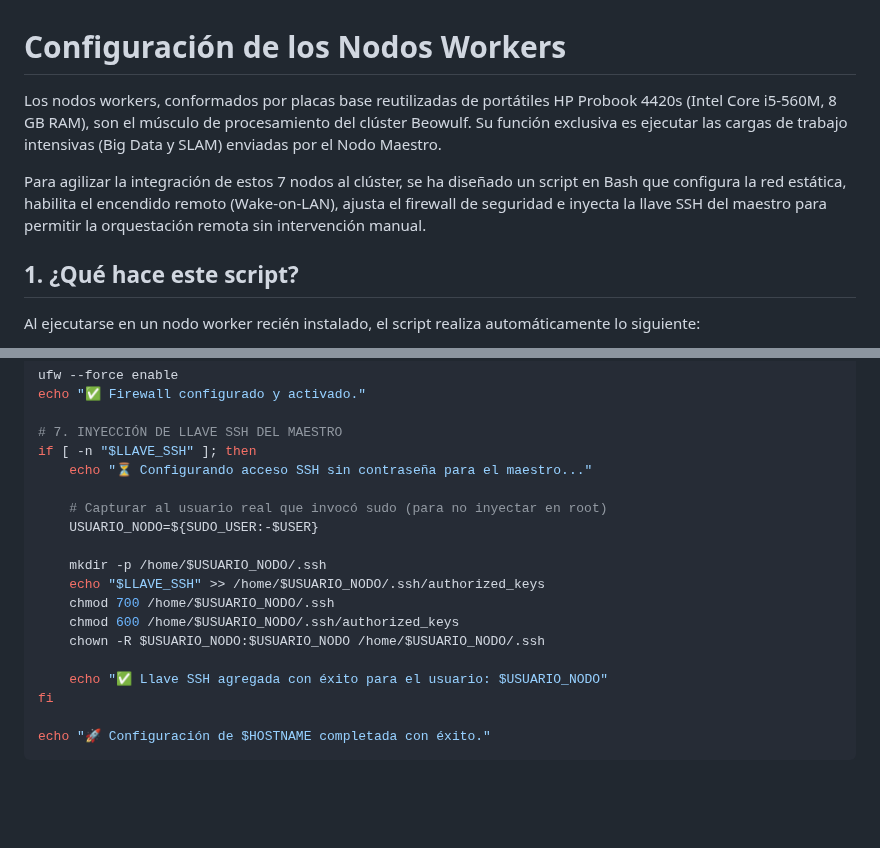
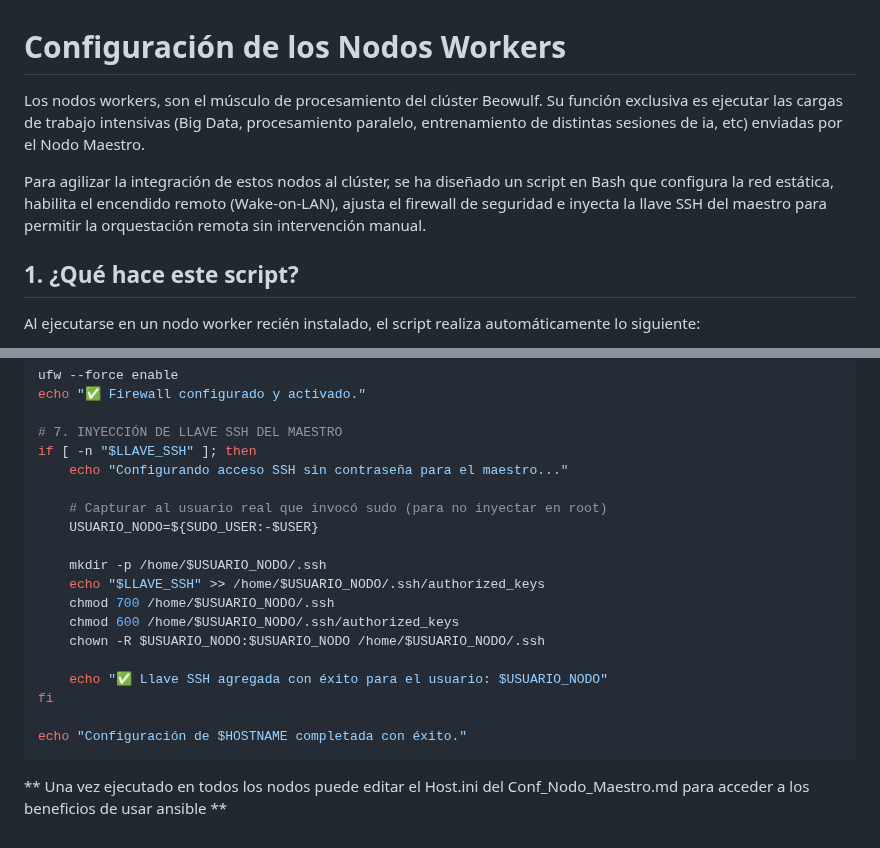
Before and after one commit to JhonathanBaron/Cluster-Basado-en-Green-Computing, a Markdown page: Conf_Nodos_Trabajadores.md, 2 parts joined by grey strips. Drawn GitHub-style; blank space fills up the shorter version.

````diff
--- a/Conf_Nodos_Trabajadores.md
+++ b/Conf_Nodos_Trabajadores.md
@@ -1,8 +1,8 @@
 # Configuración de los Nodos Workers
 
-Los nodos workers, conformados por placas base reutilizadas de portátiles HP Probook 4420s (Intel Core i5-560M, 8 GB RAM), son el músculo de procesamiento del clúster Beowulf. Su función exclusiva es ejecutar las cargas de trabajo intensivas (Big Data y SLAM) enviadas por el Nodo Maestro.
+Los nodos workers, son el músculo de procesamiento del clúster Beowulf. Su función exclusiva es ejecutar las cargas de trabajo intensivas (Big Data, procesamiento paralelo, entrenamiento de distintas sesiones de ia, etc) enviadas por el Nodo Maestro.
 
-Para agilizar la integración de estos 7 nodos al clúster, se ha diseñado un script en Bash que configura la red estática, habilita el encendido remoto (Wake-on-LAN), ajusta el firewall de seguridad e inyecta la llave SSH del maestro para permitir la orquestación remota sin intervención manual.
+Para agilizar la integración de estos nodos al clúster, se ha diseñado un script en Bash que configura la red estática, habilita el encendido remoto (Wake-on-LAN), ajusta el firewall de seguridad e inyecta la llave SSH del maestro para permitir la orquestación remota sin intervención manual.
 
 ## 1. ¿Qué hace este script?
 Al ejecutarse en un nodo worker recién instalado, el script realiza automáticamente lo siguiente:
@@ -135,7 +135,7 @@ echo "✅ Firewall configurado y activado."
 
 # 7. INYECCIÓN DE LLAVE SSH DEL MAESTRO
 if [ -n "$LLAVE_SSH" ]; then
-    echo "⏳ Configurando acceso SSH sin contraseña para el maestro..."
+    echo "Configurando acceso SSH sin contraseña para el maestro..."
 
     # Capturar al usuario real que invocó sudo (para no inyectar en root)
     USUARIO_NODO=${SUDO_USER:-$USER}
@@ -149,5 +149,7 @@ if [ -n "$LLAVE_SSH" ]; then
     echo "✅ Llave SSH agregada con éxito para el usuario: $USUARIO_NODO"
 fi
 
-echo "🚀 Configuración de $HOSTNAME completada con éxito."
+echo "Configuración de $HOSTNAME completada con éxito."
 ```
+
+** Una vez ejecutado en todos los nodos puede editar el Host.ini del Conf_Nodo_Maestro.md para acceder a los beneficios de usar ansible **
````
